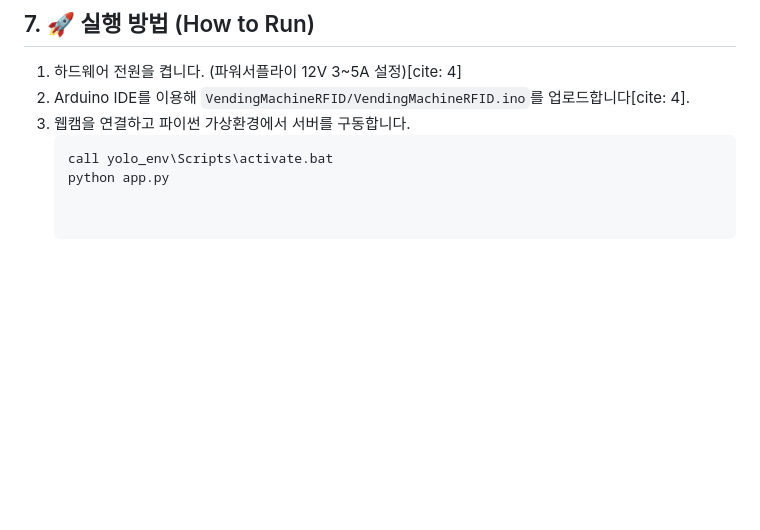
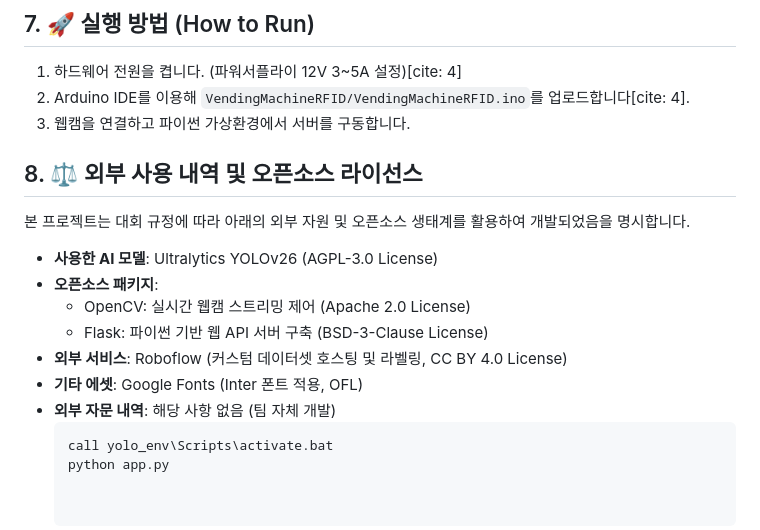
Before and after one commit to sgsgsg26/tooltorial, a Markdown page: README.md, the part around the change. GitHub-like rendering; blank space fills up the shorter version.

````diff
--- a/README.md
+++ b/README.md
@@ -44,6 +44,17 @@ YOLOv26 비전 AI와 아두이노 하드웨어 제어를 결합하여, **불량
 1. 하드웨어 전원을 켭니다. (파워서플라이 12V 3~5A 설정)[cite: 4]
 2. Arduino IDE를 이용해 `VendingMachineRFID/VendingMachineRFID.ino`를 업로드합니다[cite: 4].
 3. 웹캠을 연결하고 파이썬 가상환경에서 서버를 구동합니다.
+
+## 8. ⚖️ 외부 사용 내역 및 오픈소스 라이선스
+본 프로젝트는 대회 규정에 따라 아래의 외부 자원 및 오픈소스 생태계를 활용하여 개발되었음을 명시합니다.
+
+* **사용한 AI 모델**: Ultralytics YOLOv26 (AGPL-3.0 License)
+* **오픈소스 패키지**:
+  * OpenCV: 실시간 웹캠 스트리밍 제어 (Apache 2.0 License)
+  * Flask: 파이썬 기반 웹 API 서버 구축 (BSD-3-Clause License)
+* **외부 서비스**: Roboflow (커스텀 데이터셋 호스팅 및 라벨링, CC BY 4.0 License)
+* **기타 에셋**: Google Fonts (Inter 폰트 적용, OFL)
+* **외부 자문 내역**: 해당 사항 없음 (팀 자체 개발)
    ```bash
    call yolo_env\Scripts\activate.bat
    python app.py
````
